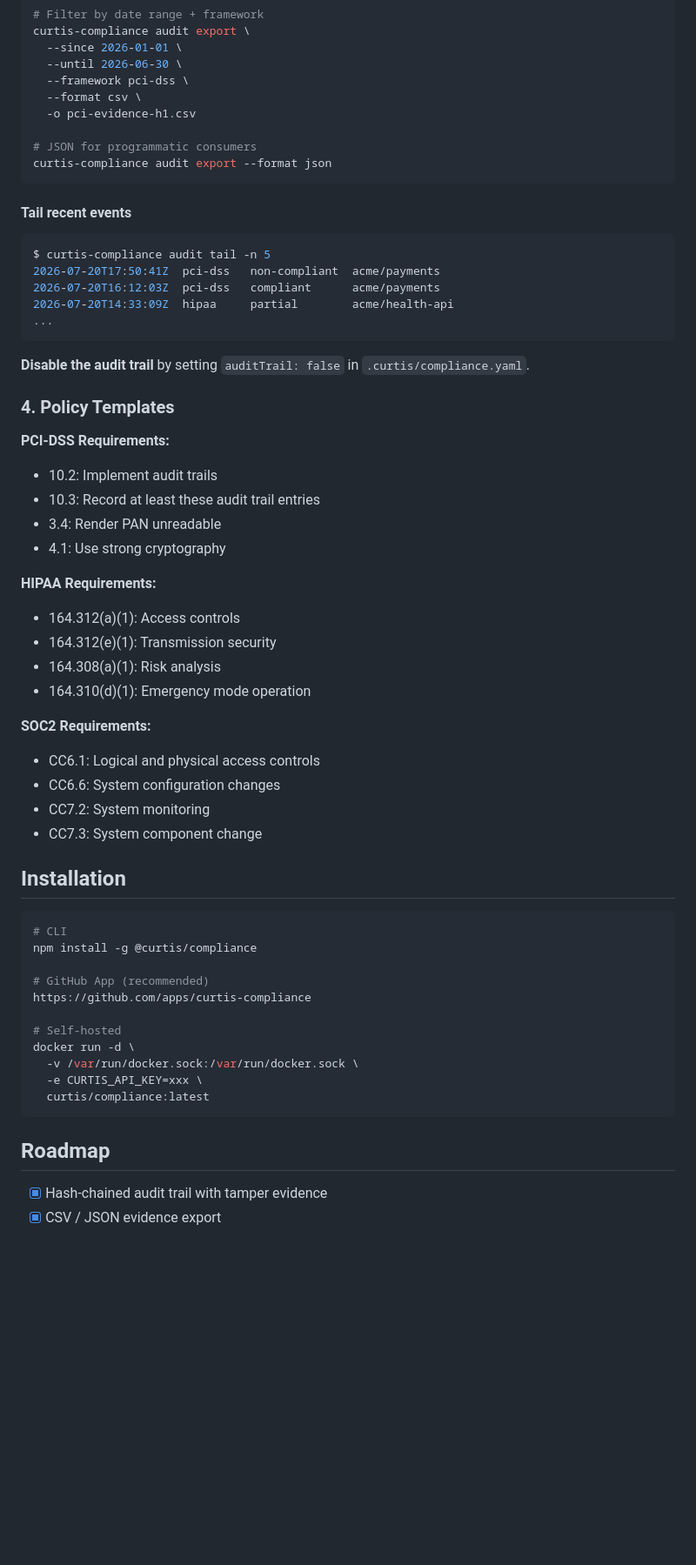
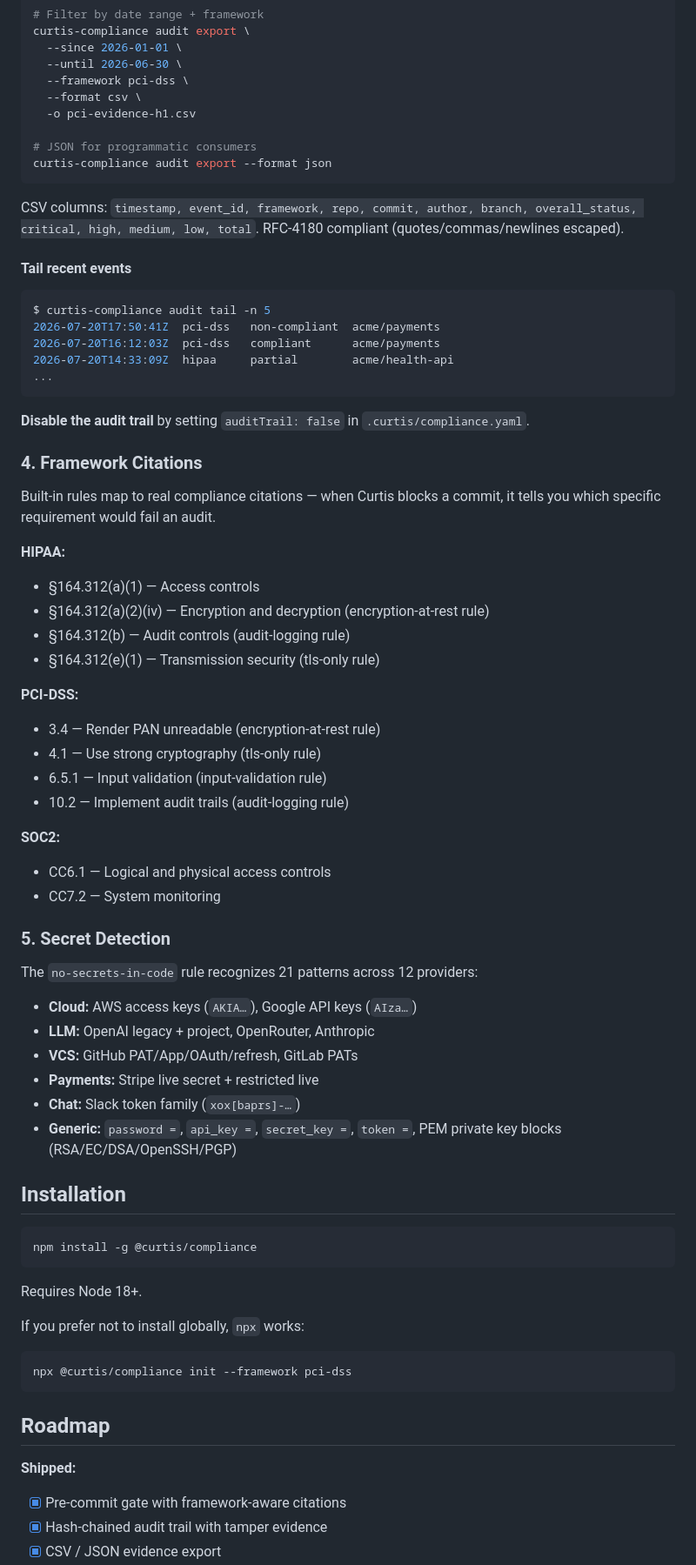
Before and after one commit to JordanNewell/curtis-compliance, a Markdown page: README.md, the part around one of its changes. Shown at 87% size. GitHub-like rendering; blank space fills up the shorter version.

````diff
--- a/README.md
+++ b/README.md
@@ -166,6 +193,10 @@ curtis-compliance audit export \
 curtis-compliance audit export --format json
 ```
 
+CSV columns: `timestamp, event_id, framework, repo, commit, author, branch,
+overall_status, critical, high, medium, low, total`. RFC-4180 compliant
+(quotes/commas/newlines escaped).
+
 #### Tail recent events
 
 ```bash
@@ -176,45 +207,59 @@ $ curtis-compliance audit tail -n 5
 ...
 ```
 
-**Disable the audit trail** by setting `auditTrail: false` in `.curtis/compliance.yaml`.
+**Disable the audit trail** by setting `auditTrail: false` in
+`.curtis/compliance.yaml`.
 
-### 4. Policy Templates
+### 4. Framework Citations
 
-**PCI-DSS Requirements:**
-- 10.2: Implement audit trails
-- 10.3: Record at least these audit trail entries
-- 3.4: Render PAN unreadable
-- 4.1: Use strong cryptography
+Built-in rules map to real compliance citations — when Curtis blocks a commit,
+it tells you which specific requirement would fail an audit.
 
-**HIPAA Requirements:**
-- 164.312(a)(1): Access controls
-- 164.312(e)(1): Transmission security
-- 164.308(a)(1): Risk analysis
-- 164.310(d)(1): Emergency mode operation
+**HIPAA:**
+- §164.312(a)(1) — Access controls
+- §164.312(a)(2)(iv) — Encryption and decryption (encryption-at-rest rule)
+- §164.312(b) — Audit controls (audit-logging rule)
+- §164.312(e)(1) — Transmission security (tls-only rule)
 
-**SOC2 Requirements:**
-- CC6.1: Logical and physical access controls
-- CC6.6: System configuration changes
-- CC7.2: System monitoring
-- CC7.3: System component change
+**PCI-DSS:**
+- 3.4 — Render PAN unreadable (encryption-at-rest rule)
+- 4.1 — Use strong cryptography (tls-only rule)
+- 6.5.1 — Input validation (input-validation rule)
+- 10.2 — Implement audit trails (audit-logging rule)
+
+**SOC2:**
+- CC6.1 — Logical and physical access controls
+- CC7.2 — System monitoring
+
+### 5. Secret Detection
+
+The `no-secrets-in-code` rule recognizes 21 patterns across 12 providers:
+
+- **Cloud:** AWS access keys (`AKIA…`), Google API keys (`AIza…`)
+- **LLM:** OpenAI legacy + project, OpenRouter, Anthropic
+- **VCS:** GitHub PAT/App/OAuth/refresh, GitLab PATs
+- **Payments:** Stripe live secret + restricted live
+- **Chat:** Slack token family (`xox[baprs]-…`)
+- **Generic:** `password =`, `api_key =`, `secret_key =`, `token =`,
+  PEM private key blocks (RSA/EC/DSA/OpenSSH/PGP)
 
 ## Installation
 
 ```bash
-# CLI
 npm install -g @curtis/compliance
+```
 
-# GitHub App (recommended)
-https://github.com/apps/curtis-compliance
+Requires Node 18+.
 
-# Self-hosted
-docker run -d \
-  -v /var/run/docker.sock:/var/run/docker.sock \
-  -e CURTIS_API_KEY=xxx \
-  curtis/compliance:latest
+If you prefer not to install globally, `npx` works:
+
+```bash
+npx @curtis/compliance init --framework pci-dss
 ```
 
 ## Roadmap
 
+**Shipped:**
+- [x] Pre-commit gate with framework-aware citations
 - [x] Hash-chained audit trail with tamper evidence
 - [x] CSV / JSON evidence export
````
Also changed, not shown: other parts of README.md (+135 -68 lines).
